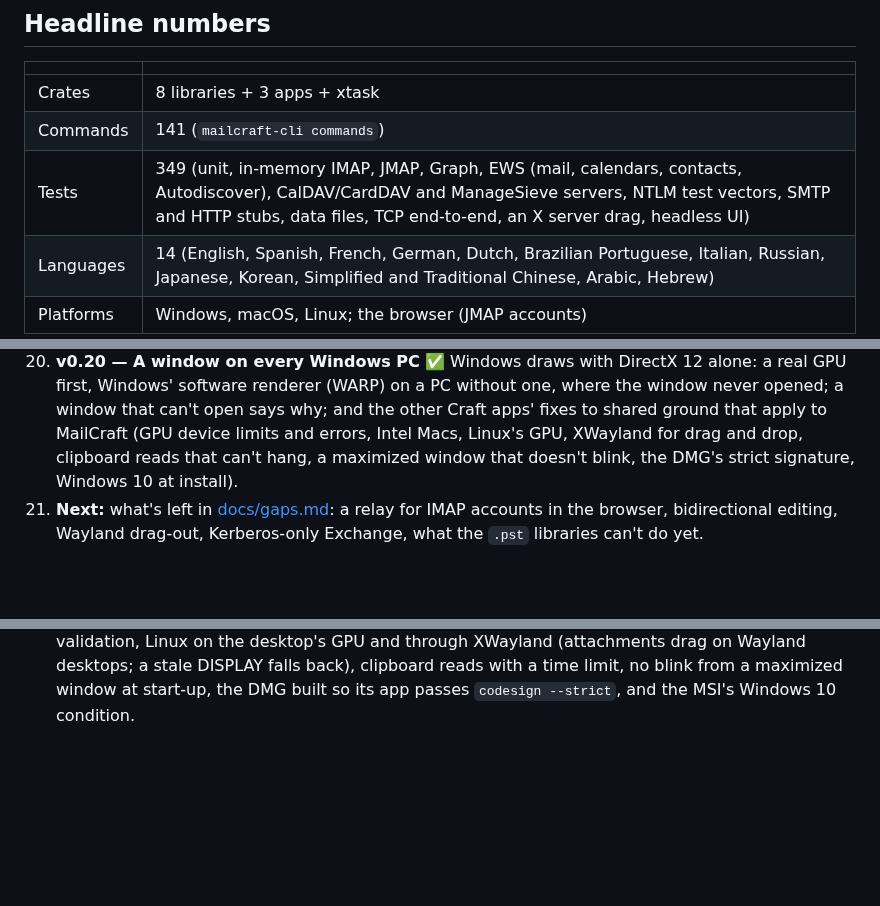
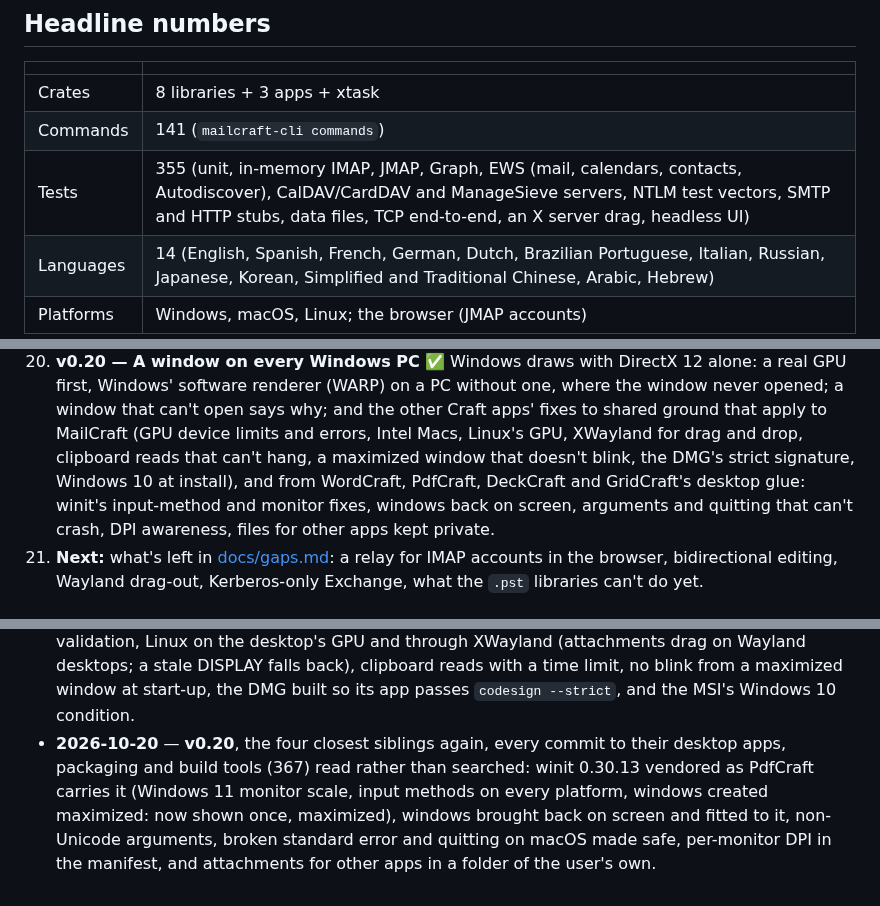
Before and after one commit to ZIDAN44/mailcraft, a Markdown page: ROADMAP.md, 3 parts joined by grey strips. Rendered like a GitHub page; blank space fills up the shorter version.

```diff
--- a/ROADMAP.md
+++ b/ROADMAP.md
@@ -12,7 +12,7 @@ local-first, media-aware v1); the fuller request is
 |---|---|
 | Crates | 8 libraries + 3 apps + xtask |
 | Commands | 141 (`mailcraft-cli commands`) |
-| Tests | 349 (unit, in-memory IMAP, JMAP, Graph, EWS (mail, calendars, contacts, Autodiscover), CalDAV/CardDAV and ManageSieve servers, NTLM test vectors, SMTP and HTTP stubs, data files, TCP end-to-end, an X server drag, headless UI) |
+| Tests | 355 (unit, in-memory IMAP, JMAP, Graph, EWS (mail, calendars, contacts, Autodiscover), CalDAV/CardDAV and ManageSieve servers, NTLM test vectors, SMTP and HTTP stubs, data files, TCP end-to-end, an X server drag, headless UI) |
 | Languages | 14 (English, Spanish, French, German, Dutch, Brazilian Portuguese, Italian, Russian, Japanese, Korean, Simplified and Traditional Chinese, Arabic, Hebrew) |
 | Platforms | Windows, macOS, Linux; the browser (JMAP accounts) |
 
@@ -97,7 +97,9 @@ local-first, media-aware v1); the fuller request is
    a window that can't open says why; and the other Craft apps' fixes to shared ground that
    apply to MailCraft (GPU device limits and errors, Intel Macs, Linux's GPU, XWayland for drag
    and drop, clipboard reads that can't hang, a maximized window that doesn't blink, the DMG's
-   strict signature, Windows 10 at install).
+   strict signature, Windows 10 at install), and from WordCraft, PdfCraft, DeckCraft and
+   GridCraft's desktop glue: winit's input-method and monitor fixes, windows back on screen,
+   arguments and quitting that can't crash, DPI awareness, files for other apps kept private.
 21. **Next:** what's left in [docs/gaps.md](docs/gaps.md): a relay for IMAP accounts in the
    browser, bidirectional editing, Wayland drag-out, Kerberos-only Exchange, what the `.pst`
    libraries can't do yet.
@@ -244,3 +246,9 @@ local-first, media-aware v1); the fuller request is
   Wayland desktops; a stale DISPLAY falls back), clipboard reads with a time limit, no blink
   from a maximized window at start-up, the DMG built so its app passes `codesign --strict`, and
   the MSI's Windows 10 condition.
+- **2026-10-20** — **v0.20**, the four closest siblings again, every commit to their desktop apps,
+  packaging and build tools (367) read rather than searched: winit 0.30.13 vendored as PdfCraft
+  carries it (Windows 11 monitor scale, input methods on every platform, windows created
+  maximized: now shown once, maximized), windows brought back on screen and fitted to it,
+  non-Unicode arguments, broken standard error and quitting on macOS made safe, per-monitor DPI
+  in the manifest, and attachments for other apps in a folder of the user's own.
```
Also changed, not shown: docs/gaps.md (+18 -3 lines).
